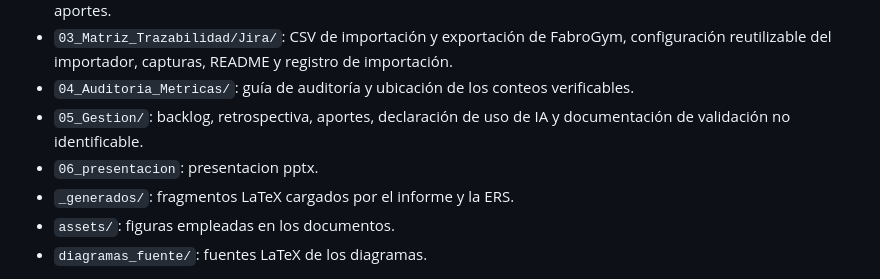
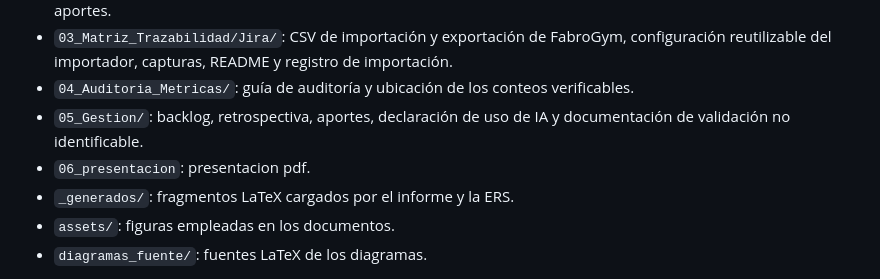
Before and after one commit to Emeraxs/Practica_Experimental_V, a Markdown page: README.md, the part around the change. Drawn GitHub-style.

Commit message:
Change presentation format from PPTX to PDF

```diff
--- a/README.md
+++ b/README.md
@@ -23,7 +23,7 @@
 - `03_Matriz_Trazabilidad/Jira/`: CSV de importación y exportación de FabroGym, configuración reutilizable del importador, capturas, README y registro de importación.
 - `04_Auditoria_Metricas/`: guía de auditoría y ubicación de los conteos verificables.
 - `05_Gestion/`: backlog, retrospectiva, aportes, declaración de uso de IA y documentación de validación no identificable.
-- `06_presentacion`: presentacion pptx.
+- `06_presentacion`: presentacion pdf.
 - `_generados/`: fragmentos LaTeX cargados por el informe y la ERS.
 - `assets/`: figuras empleadas en los documentos.
 - `diagramas_fuente/`: fuentes LaTeX de los diagramas.
```
